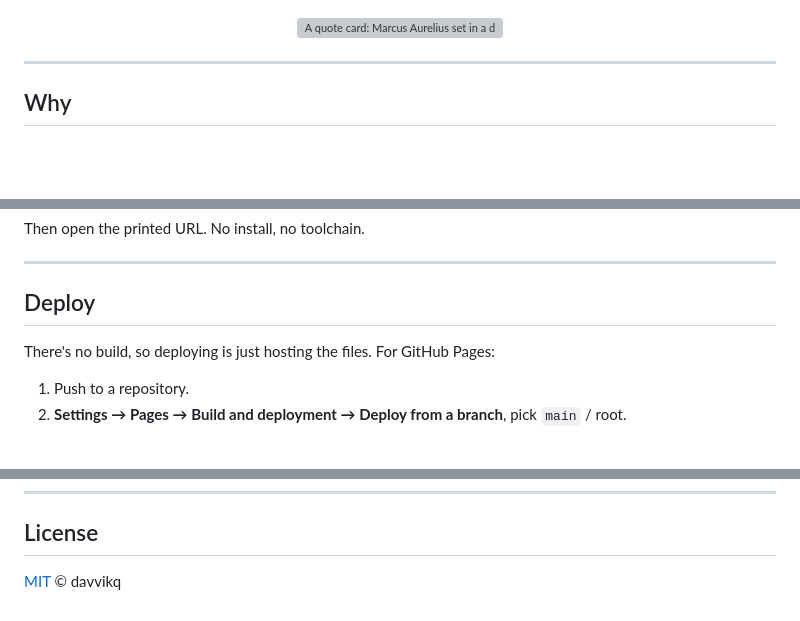
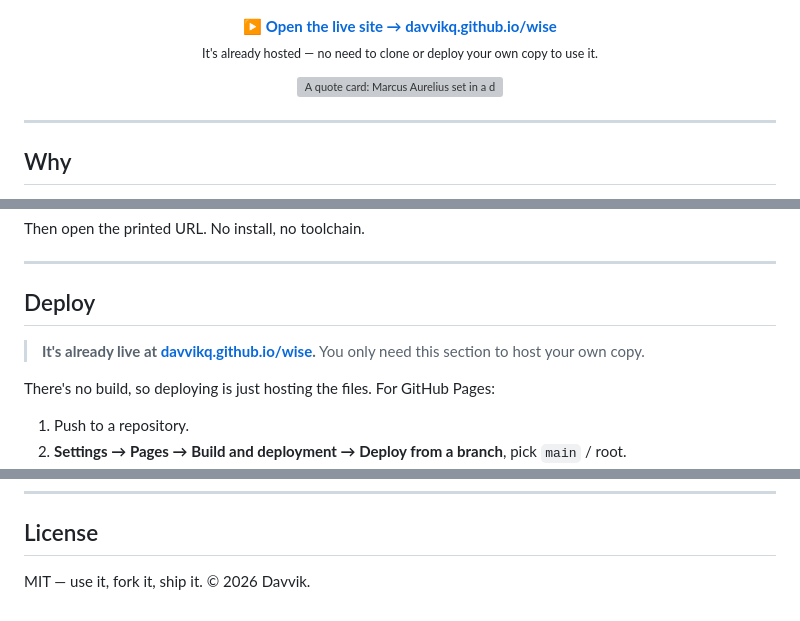
Before and after one commit to davvikq/wise, a Markdown page: README.md, 3 parts joined by grey strips. Drawn GitHub-style; blank space fills up the shorter version; grey boxes are pictures that could not be loaded.

Commit message:
README: prominent live link, trim badges, license line

```diff
--- a/README.md
+++ b/README.md
@@ -18,4 +16,9 @@
   <a href="https://github.com/davvikq/wise/stargazers"><img src="https://img.shields.io/github/stars/davvikq/wise?style=social" alt="GitHub stars"></a>
+</p>
+
+<p align="center">
+  <strong><a href="https://davvikq.github.io/wise/">▶ Open the live site → davvikq.github.io/wise</a></strong><br>
+  <sub>It's already hosted — no need to clone or deploy your own copy to use it.</sub>
 </p>
 
 <p align="center">
@@ -77,6 +80,8 @@ Then open the printed URL. No install, no toolchain.
 
 ## Deploy
 
+> **It's already live at [davvikq.github.io/wise](https://davvikq.github.io/wise/).** You only need this section to host your own copy.
+
 There's no build, so deploying is just hosting the files. For GitHub Pages:
 
 1. Push to a repository.
@@ -97,4 +102,4 @@ a given line may not match a specific printing word for word.
 
 ## License
 
-[MIT](LICENSE) © davvikq
+MIT — use it, fork it, ship it. © 2026 Davvik.
```
Also changed, not shown: other parts of README.md (+0 -2 lines).
